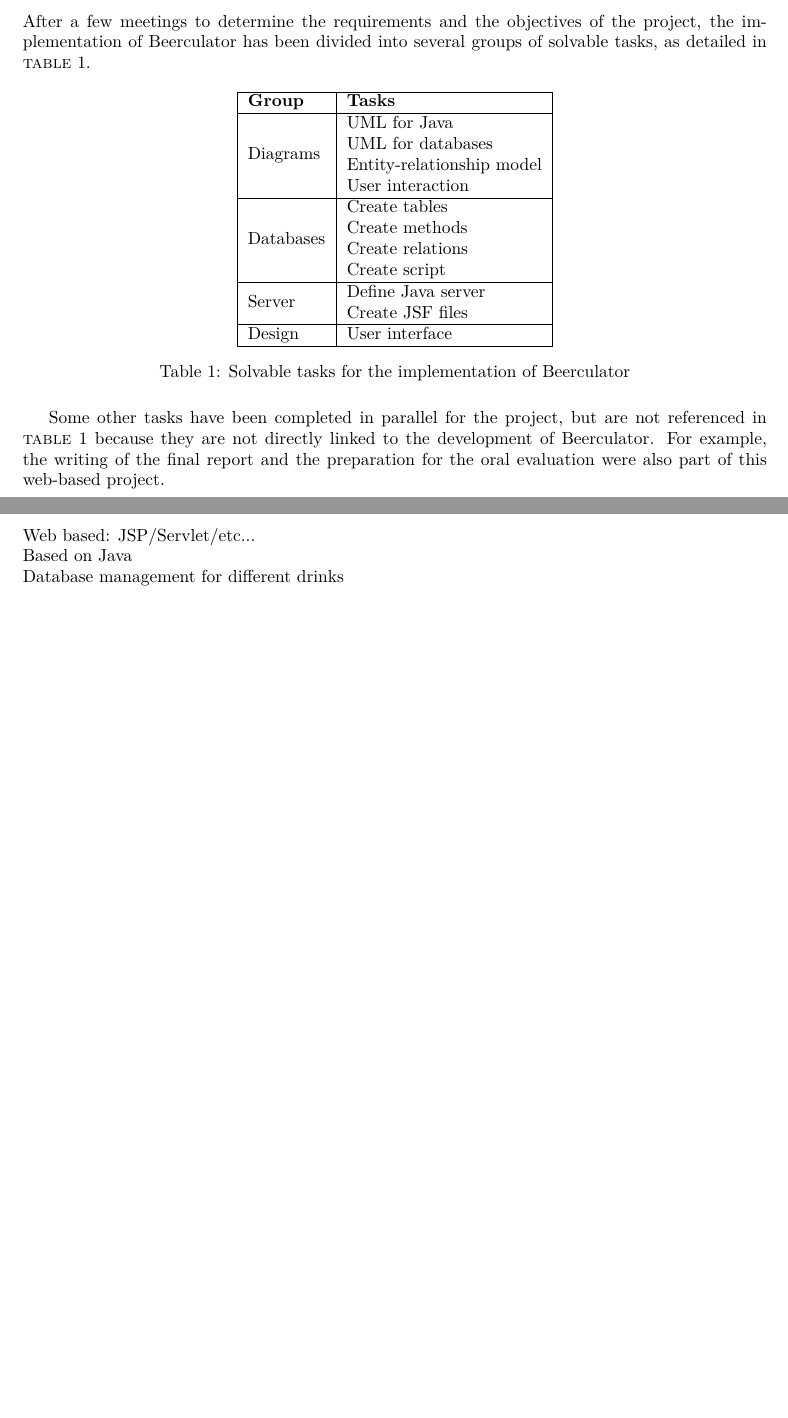
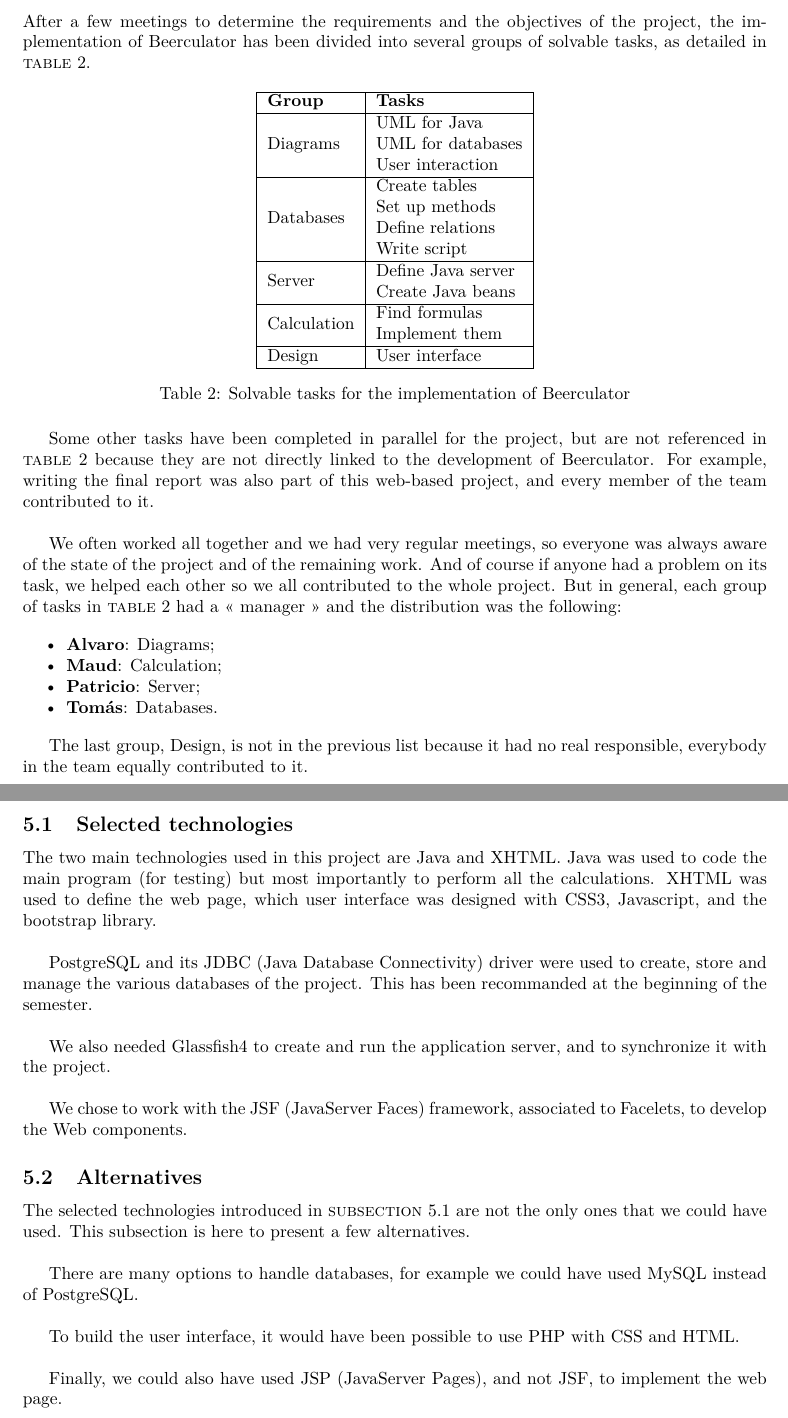
Before and after one commit to mleray/WEBLab, a LaTeX document (Report/main.tex, which reads Report/input/task.tex, Report/input/techno.tex): two parts of pages 6 and 7 of 15 before the commit and two parts of pages 6 and 7 of 13 after it, joined at a grey line, cut so that both start at the same text, the shorter picture padded with empty space. Compiled offline with pdfLaTeX.

Commit message:
report almost done

```diff
--- a/Report/input/task.tex
+++ b/Report/input/task.tex
@@ -1,4 +1,4 @@
-\section{Task solving}
+\section{Solvable tasks and team management}
 \label{sec:task}
 
 After a few meetings to determine the requirements and the objectives of the project, the implementation of Beerculator has been divided into several groups of solvable tasks, as detailed in {\sc table}~\ref{table:tasks}.
@@ -8,17 +8,18 @@ After a few meetings to determine the requirements and the objectives of the pro
 \begin{tabular}{|l|l|}
   \hline
   \textbf{Group} & \textbf{Tasks}\\ \hline
-  \multirow{4}{*}{Diagrams} & UML for Java \\
+  \multirow{3}{*}{Diagrams} & UML for Java \\
     & UML for databases \\
-    & Entity-relationship model \\
     & User interaction \\ \hline
   \multirow{4}{*}{Databases} & Create tables \\
-    & Create methods \\
-    & Create relations \\
-    & Create script \\ \hline
+    & Set up methods \\
+    & Define relations \\
+    & Write script \\ \hline
   \multirow{2}{*}{Server} & Define Java server \\
-    & Create JSF files \\
+    & Create Java beans \\
  \hline
+    \multirow{2}{*}{Calculation} & Find formulas \\
+    & Implement them \\ \hline
     Design & User interface\\
     \hline
 \end{tabular}
@@ -27,4 +28,16 @@ After a few meetings to determine the requirements and the objectives of the pro
 \end{table}
 
 
-Some other tasks have been completed in parallel for the project, but are not referenced in {\sc table}~\ref{table:tasks} because they are not directly linked to the development of Beerculator. For example, the writing of the final report and the preparation for the oral evaluation were also part of this web-based project.
+Some other tasks have been completed in parallel for the project, but are not referenced in {\sc table}~\ref{table:tasks} because they are not directly linked to the development of Beerculator. For example, writing the final report was also part of this web-based project, and every member of the team contributed to it.\\
+
+
+We often worked all together and we had very regular meetings, so everyone was always aware of the state of the project and of the remaining work. And of course if anyone had a problem on its task, we helped each other so we all contributed to the whole project. But in general, each group of tasks in {\sc table}~\ref{table:tasks} had a \guillemotleft{} manager \guillemotright{} and the distribution was the following:
+
+\begin{itemize}[noitemsep]
+\item {\bf Alvaro}: Diagrams;
+\item {\bf Maud}: Calculation;
+\item {\bf Patricio}: Server;
+\item {\bf Tomás}: Databases.
+\end{itemize}
+
+The last group, Design, is not in the previous list because it had no real responsible, everybody in the team equally contributed to it.
--- a/Report/input/techno.tex
+++ b/Report/input/techno.tex
@@ -1,7 +1,26 @@
-\section{Selected technologies}
+\section{Selected technologies and alternatives}
 \label{sec:techno}
 
-Web based: JSP/Servlet/etc...\\
-Based on Java\\
-Database management for different drinks\\
-Graphical user interface\\
+\subsection{Selected technologies}
+\label{ssec:select}
+
+The two main technologies used in this project are Java and XHTML. Java was used to code the main program (for testing) but most importantly to perform all the calculations. XHTML was used to define the web page, which user interface was designed with CSS3, Javascript, and the bootstrap library.\\
+
+PostgreSQL and its JDBC (Java Database Connectivity) driver were used to create, store and manage the various databases of the project. This has been recommanded at the beginning of the semester.\\
+
+We also needed Glassfish4 to create and run the application server, and to synchronize it with the project.\\
+
+We chose to work with the JSF (JavaServer Faces)
+framework, associated to Facelets, to develop the Web components.
+
+
+\subsection{Alternatives}
+\label{ssec:alter}
+
+The selected technologies introduced in {\sc subsection}~\ref{ssec:select} are not the only ones that we could have used. This subsection is here to present a few alternatives.\\
+
+There are many options to handle databases, for example we could have used MySQL instead of PostgreSQL.\\
+
+To build the user interface, it would have been possible to use PHP with CSS and HTML.\\
+
+Finally, we could also have used JSP (JavaServer Pages), and not JSF, to implement the web page.
--- a/Report/main.tex
+++ b/Report/main.tex
@@ -16,6 +16,7 @@
 \usepackage{hyperref}
 \usepackage{setspace}
 \usepackage[gen]{eurosym}
+\usepackage{enumitem}
 \DeclareUnicodeCharacter{20AC}{\euro{}}
 
 \usepackage{hyperref}
```
Also changed, not shown: Report/input/design.tex (+59 -3 lines), Report/input/ideas.tex (+0 -2 lines), Report/input/impl.tex (deleted, +0 -55 lines), Report/input/spec.tex (+2 -1 lines), Report/input/team.tex (deleted, +0 -2 lines), Report/input/test.tex (+6 -0 lines), Report/figures/ClassDiagram.png (deleted), Report/figures/DrinkRecord.png, Report/figures/User.png, Report/figures/uml_db.jpeg (deleted), Report/main.pdf, Report/main.tex (4 more changed lines), 5 other files.
